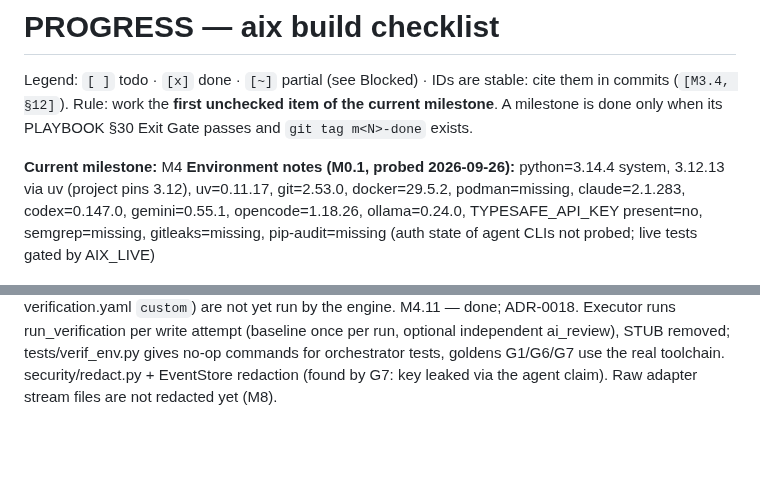
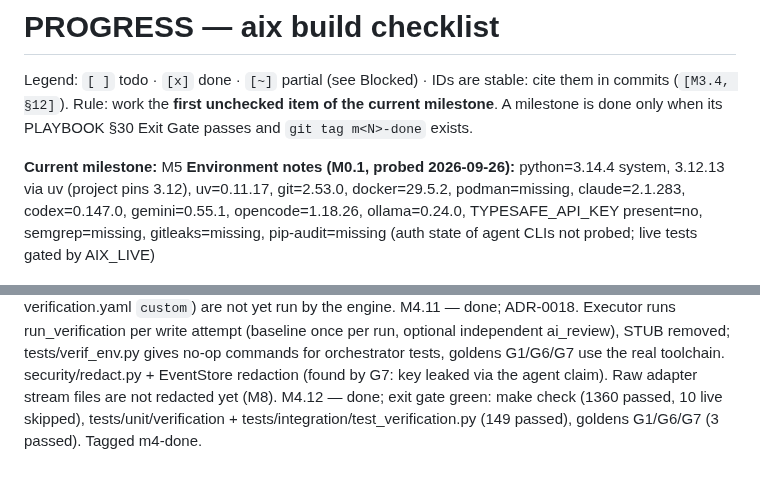
Before and after one commit to tanmoy162111/AIX, a Markdown page: docs/playbook/PROGRESS.md, 2 parts joined by grey strips. GitHub-like rendering; blank space fills up the shorter version.

Commit message:
docs(progress): M4 exit gate passed, advance to M5 [M4.12]
Co-Authored-By: Claude Sonnet 5 <noreply@anthropic.com>

```diff
--- a/docs/playbook/PROGRESS.md
+++ b/docs/playbook/PROGRESS.md
@@ -4,7 +4,7 @@ Legend: `[ ]` todo · `[x]` done · `[~]` partial (see Blocked) · IDs are stabl
 Rule: work the **first unchecked item of the current milestone**. A milestone is done only when its
 PLAYBOOK §30 Exit Gate passes and `git tag m<N>-done` exists.
 
-**Current milestone:** M4
+**Current milestone:** M5
 **Environment notes (M0.1, probed 2026-09-26):** python=3.14.4 system, 3.12.13 via uv (project pins 3.12), uv=0.11.17, git=2.53.0, docker=29.5.2, podman=missing, claude=2.1.283, codex=0.147.0, gemini=0.55.1, opencode=1.18.26, ollama=0.24.0, TYPESAFE_API_KEY present=no, semgrep=missing, gitleaks=missing, pip-audit=missing (auth state of agent CLIs not probed; live tests gated by AIX_LIVE)
 
 ---
@@ -199,3 +199,4 @@ M4.8 — done; verification/ai_review.py + core/prompts/review.j2 (snapshot-test
 M4.9 — done; hypothesis properties: order independence, monotonicity, required failure => failed, required skipped never passes, optional-only can only warn, AI review cannot rescue, report validator accepts only the computed overall. Rule itself was already implemented in M1.
 M4.10 — done; verification/engine.py run_verification (single composition point, also for M4.11), tree.py (tracked diff + untracked files as added lines; .aix/ ignored), cli/verify.py. Found+fixed: aix-own .aix/ counted as a change. verify exits 1 for failed AND incomplete. Custom skill checks (skill verification.yaml `custom`) are not yet run by the engine.
 M4.11 — done; ADR-0018. Executor runs run_verification per write attempt (baseline once per run, optional independent ai_review), STUB removed; tests/verif_env.py gives no-op commands for orchestrator tests, goldens G1/G6/G7 use the real toolchain. security/redact.py + EventStore redaction (found by G7: key leaked via the agent claim). Raw adapter stream files are not redacted yet (M8).
+M4.12 — done; exit gate green: make check (1360 passed, 10 live skipped), tests/unit/verification + tests/integration/test_verification.py (149 passed), goldens G1/G6/G7 (3 passed). Tagged m4-done.
```
Also changed, not shown: other parts of docs/playbook/PROGRESS.md (+1 -1 lines).
